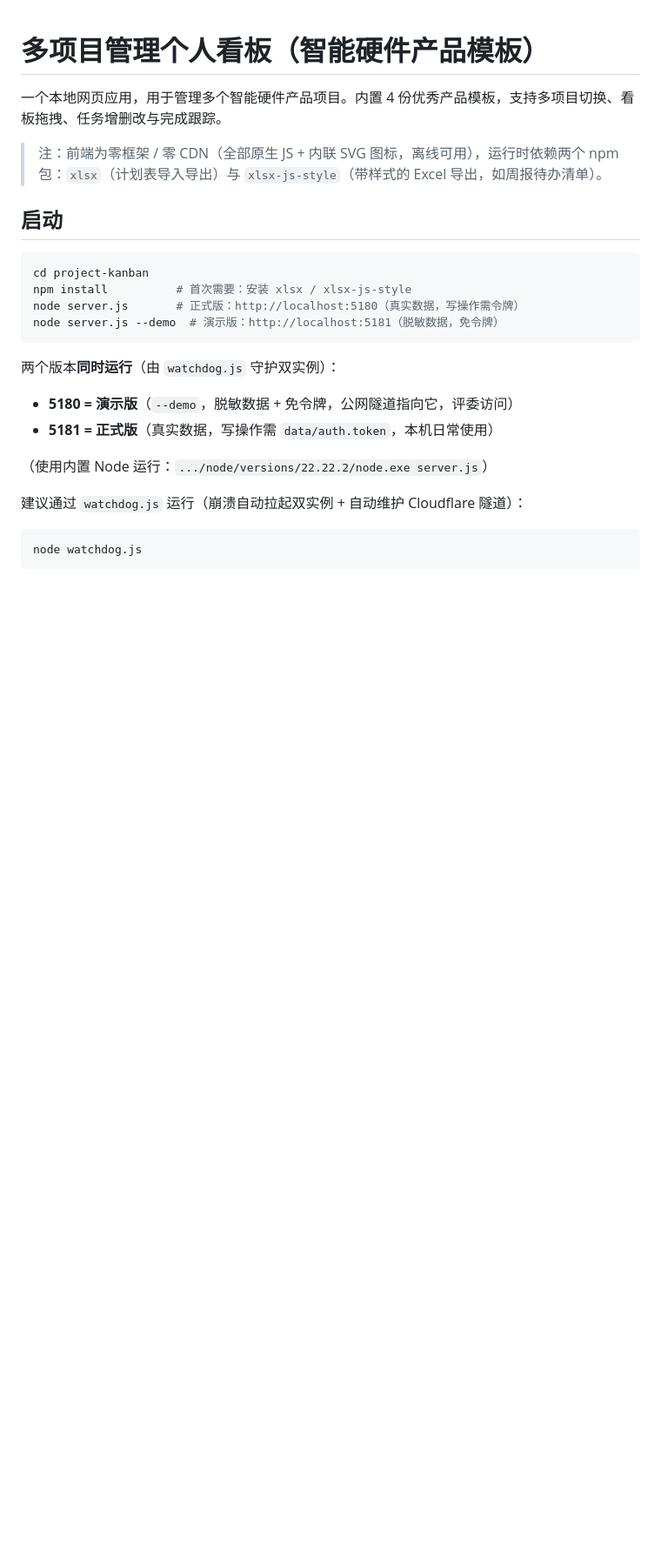
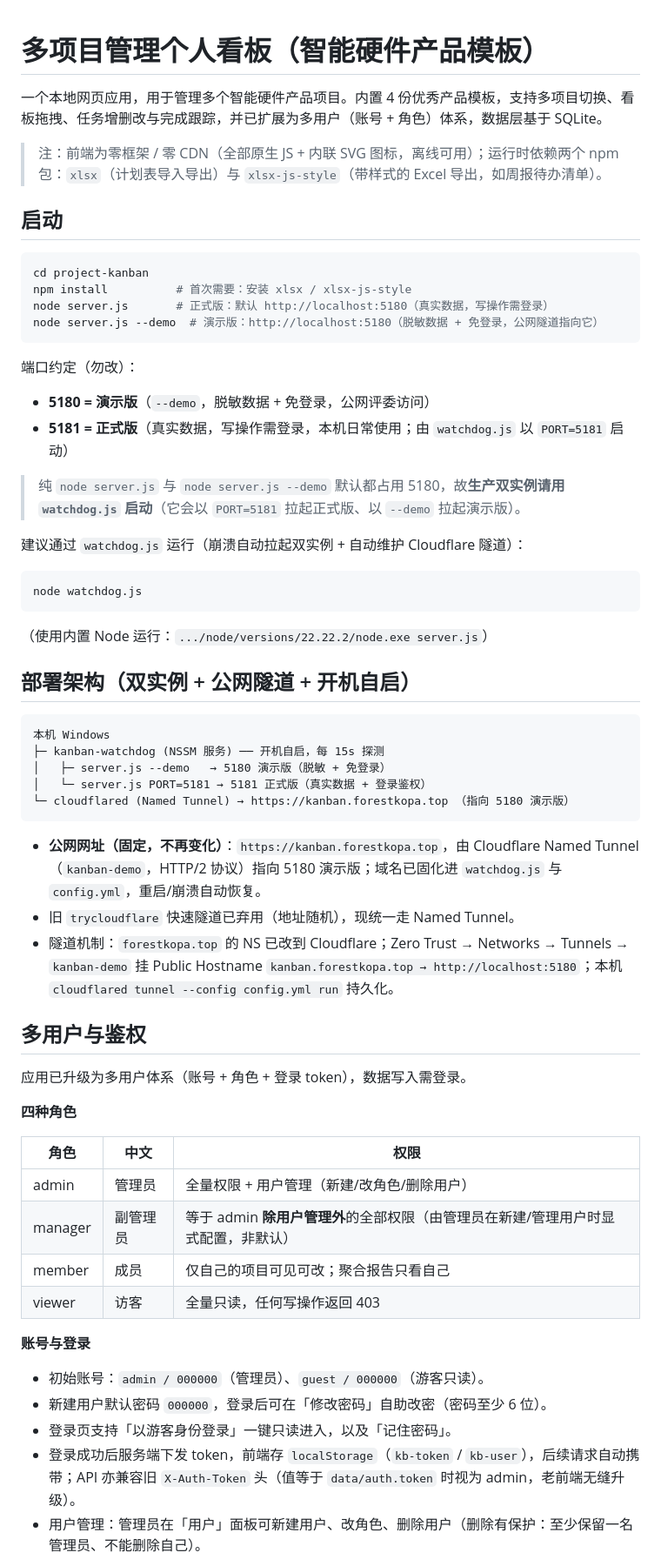
Before and after one commit to forestkopa/project-kanban, a Markdown page: README.md, the part around one of its changes. Shown at 87% size. GitHub-like rendering; blank space fills up the shorter version.

````diff
--- a/README.md
+++ b/README.md
@@ -1,26 +1,63 @@
 # 多项目管理个人看板（智能硬件产品模板）
 
-一个本地网页应用，用于管理多个智能硬件产品项目。内置 4 份优秀产品模板，支持多项目切换、看板拖拽、任务增删改与完成跟踪。
+一个本地网页应用，用于管理多个智能硬件产品项目。内置 4 份优秀产品模板，支持多项目切换、看板拖拽、任务增删改与完成跟踪，并已扩展为多用户（账号 + 角色）体系，数据层基于 SQLite。
 
-> 注：前端为零框架 / 零 CDN（全部原生 JS + 内联 SVG 图标，离线可用），运行时依赖两个 npm 包：`xlsx`（计划表导入导出）与 `xlsx-js-style`（带样式的 Excel 导出，如周报待办清单）。
+> 注：前端为零框架 / 零 CDN（全部原生 JS + 内联 SVG 图标，离线可用）；运行时依赖两个 npm 包：`xlsx`（计划表导入导出）与 `xlsx-js-style`（带样式的 Excel 导出，如周报待办清单）。
 
 ## 启动
 
 ```bash
 cd project-kanban
 npm install          # 首次需要：安装 xlsx / xlsx-js-style
-node server.js       # 正式版：http://localhost:5180（真实数据，写操作需令牌）
-node server.js --demo  # 演示版：http://localhost:5181（脱敏数据，免令牌）
+node server.js       # 正式版：默认 http://localhost:5180（真实数据，写操作需登录）
+node server.js --demo  # 演示版：http://localhost:5180（脱敏数据 + 免登录，公网隧道指向它）
 ```
 
-两个版本**同时运行**（由 `watchdog.js` 守护双实例）：
-- **5180 = 演示版**（`--demo`，脱敏数据 + 免令牌，公网隧道指向它，评委访问）
-- **5181 = 正式版**（真实数据，写操作需 `data/auth.token`，本机日常使用）
+端口约定（勿改）：
+- **5180 = 演示版**（`--demo`，脱敏数据 + 免登录，公网评委访问）
+- **5181 = 正式版**（真实数据，写操作需登录，本机日常使用；由 `watchdog.js` 以 `PORT=5181` 启动）
 
-（使用内置 Node 运行：`.../node/versions/22.22.2/node.exe server.js`）
+> 纯 `node server.js` 与 `node server.js --demo` 默认都占用 5180，故**生产双实例请用 `watchdog.js` 启动**（它会以 `PORT=5181` 拉起正式版、以 `--demo` 拉起演示版）。
 
 建议通过 `watchdog.js` 运行（崩溃自动拉起双实例 + 自动维护 Cloudflare 隧道）：
 
 ```bash
 node watchdog.js
 ```
+
+（使用内置 Node 运行：`.../node/versions/22.22.2/node.exe server.js`）
+
+## 部署架构（双实例 + 公网隧道 + 开机自启）
+
+```
+本机 Windows
+├─ kanban-watchdog (NSSM 服务) ── 开机自启，每 15s 探测
+│   ├─ server.js --demo   → 5180 演示版（脱敏 + 免登录）
+│   └─ server.js PORT=5181 → 5181 正式版（真实数据 + 登录鉴权）
+└─ cloudflared (Named Tunnel) → https://kanban.forestkopa.top （指向 5180 演示版）
+```
+
+- **公网网址（固定，不再变化）**：`https://kanban.forestkopa.top`，由 Cloudflare Named Tunnel（`kanban-demo`，HTTP/2 协议）指向 5180 演示版；域名已固化进 `watchdog.js` 与 `config.yml`，重启/崩溃自动恢复。
+- 旧 `trycloudflare` 快速隧道已弃用（地址随机），现统一走 Named Tunnel。
+- 隧道机制：`forestkopa.top` 的 NS 已改到 Cloudflare；Zero Trust → Networks → Tunnels → `kanban-demo` 挂 Public Hostname `kanban.forestkopa.top → http://localhost:5180`；本机 `cloudflared tunnel --config config.yml run` 持久化。
+
+## 多用户与鉴权
+
+应用已升级为多用户体系（账号 + 角色 + 登录 token），数据写入需登录。
+
+**四种角色**
+
+| 角色 | 中文 | 权限 |
+|------|------|------|
+| admin | 管理员 | 全量权限 + 用户管理（新建/改角色/删除用户） |
+| manager | 副管理员 | 等于 admin **除用户管理外**的全部权限（由管理员在新建/管理用户时显式配置，非默认） |
+| member | 成员 | 仅自己的项目可见可改；聚合报告只看自己 |
+| viewer | 访客 | 全量只读，任何写操作返回 403 |
+
+**账号与登录**
+- 初始账号：`admin / 000000`（管理员）、`guest / 000000`（游客只读）。
+- 新建用户默认密码 `000000`，登录后可在「修改密码」自助改密（密码至少 6 位）。
+- 登录页支持「以游客身份登录」一键只读进入，以及「记住密码」。
+- 登录成功后服务端下发 token，前端存 `localStorage`（`kb-token` / `kb-user`），后续请求自动携带；API 亦兼容旧 `X-Auth-Token` 头（值等于 `data/auth.token` 时视为 admin，老前端无缝升级）。
+- 用户管理：管理员在「用户」面板可新建用户、改角色、删除用户（删除有保护：至少保留一名管理员、不能删除自己）。
+
````
Also changed, not shown: other parts of README.md (+43 -28 lines).
